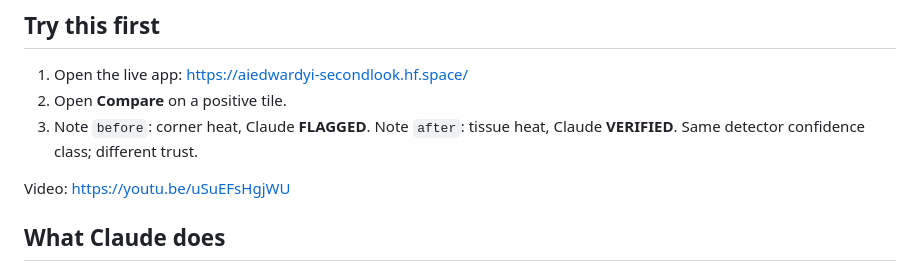
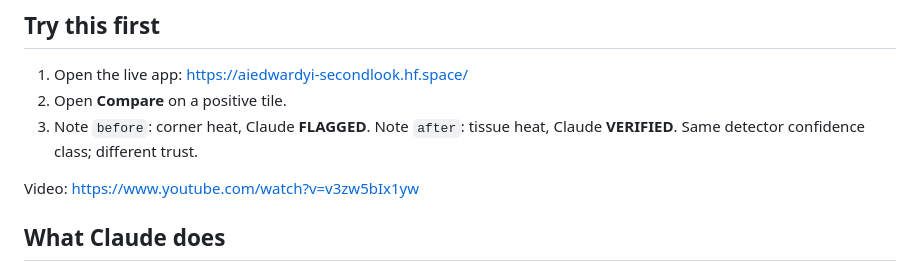
Before and after one commit to aiedwardyi/SecondLook, a Markdown page: README.md, the part around the change. Rendered like a GitHub page.

Commit message:
docs: updated readme

```diff
--- a/README.md
+++ b/README.md
@@ -22,7 +22,7 @@ The detector finds cancer. Claude decides whether to trust that finding.
 2. Open **Compare** on a positive tile.
 3. Note `before`: corner heat, Claude **FLAGGED**. Note `after`: tissue heat, Claude **VERIFIED**. Same detector confidence class; different trust.
 
-Video: https://youtu.be/uSuEFsHgjWU
+Video: https://www.youtube.com/watch?v=v3zw5bIx1yw
 
 ## What Claude does
 
```
